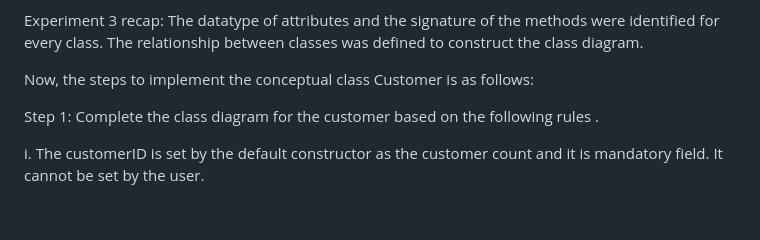
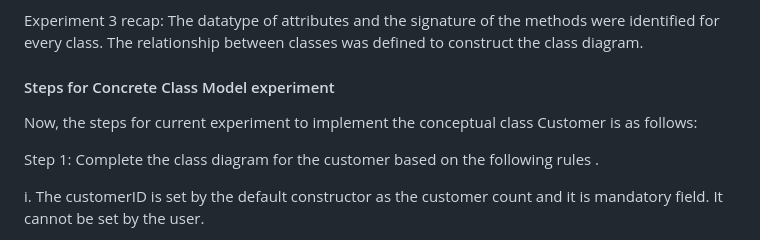
Before and after one commit to virtual-labs/exp-concrete-class-model-au, a Markdown page: experiment/procedure.md, the part around the change. GitHub-like rendering; blank space fills up the shorter version.

```diff
--- a/experiment/procedure.md
+++ b/experiment/procedure.md
@@ -23,7 +23,9 @@ Experiment 2 recap: The verb phrases were identified and the method invocation b
 
 Experiment 3 recap: The datatype of attributes and the signature of the methods were identified for every class. The relationship between classes was defined to construct the class diagram.
 
-Now, the steps to implement the conceptual class Customer is as follows:
+#### Steps for Concrete Class Model experiment
+
+Now, the steps for current experiment to implement the conceptual class Customer is as follows:
 
 Step 1: Complete the class diagram for the customer based on the following rules .
 
```
